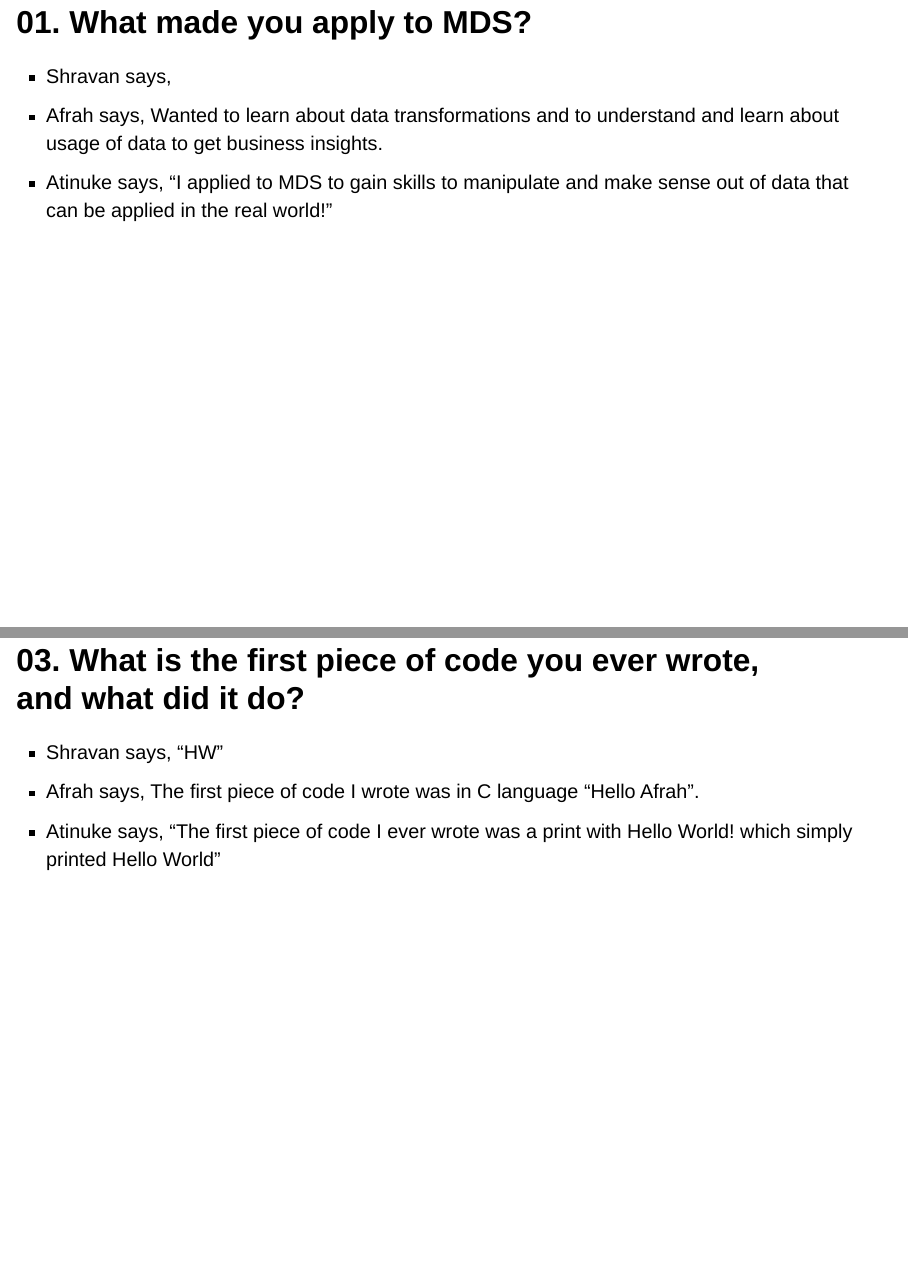
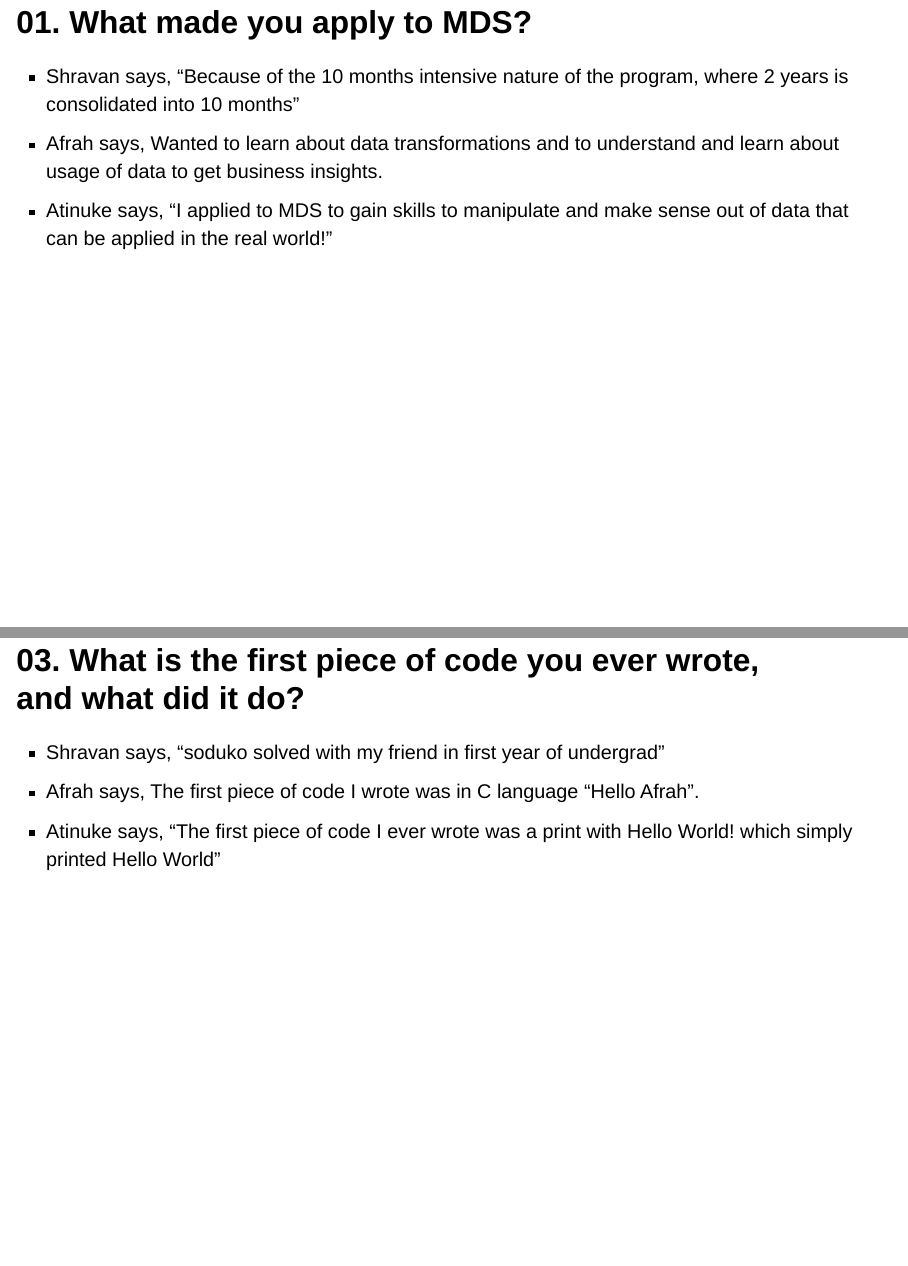
Before and after one commit to shravnchandr/three_squared, a Quarto document (index.qmd): pages 3 and 5 of 6, joined at a grey line. Rendered offline with R 4.5, knitr and Pandoc in place of Quarto, with nearby package versions; drawn as Slidy slides in place of the format the file asks for.

Commit message:
chore: answer all questions

```diff
--- a/index.qmd
+++ b/index.qmd
@@ -13,7 +13,7 @@ Atinuke Wole-Ilori, Afrah Zilani & Shravan Chandra
 
 ## 01. What made you apply to MDS?
 
-- Shravan says,
+- Shravan says, "Because of the 10 months intensive nature of the program, where 2 years is consolidated into 10 months"
 - Afrah says, Wanted to learn about data transformations and to understand and learn about usage of data to get business insights.
 - Atinuke says, "I applied to MDS to gain skills to manipulate and make sense out of data that can be applied in the real world!"
 
@@ -25,7 +25,7 @@ Atinuke Wole-Ilori, Afrah Zilani & Shravan Chandra
 
 ## 03. What is the first piece of code you ever wrote, and what did it do?
 
-- Shravan says, "HW"
+- Shravan says, "soduko solved with my friend in first year of undergrad"
 - Afrah says, The first piece of code I wrote was in C language "Hello Afrah".
 - Atinuke says, "The first piece of code I ever wrote was a print with Hello World! which simply printed Hello World"
 
```
Also changed, not shown: index.qmd (4 more changed lines).
